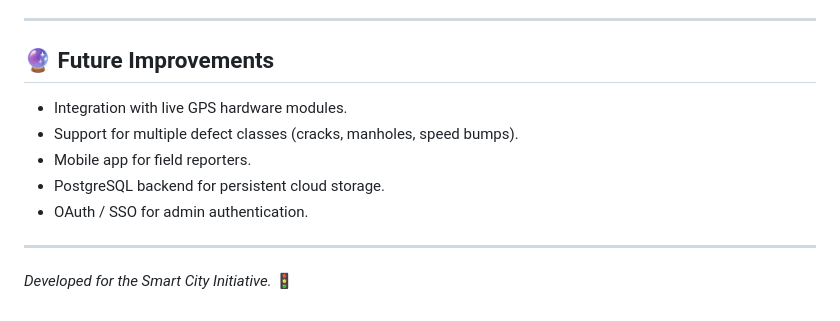
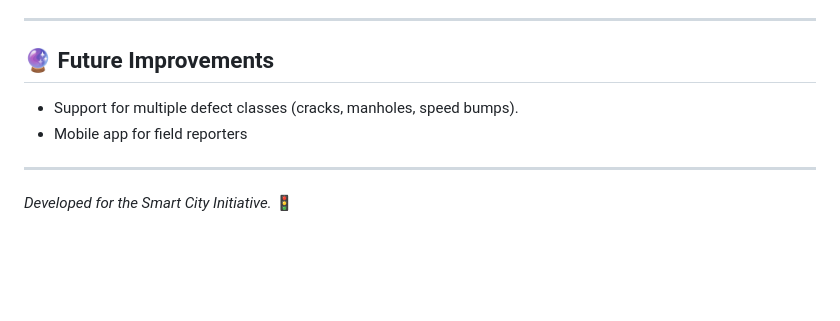
Before and after one commit to ManasTarare/pothole_res, a Markdown page: README.md, the part around the change. Drawn GitHub-style; blank space fills up the shorter version.

```diff
--- a/README.md
+++ b/README.md
@@ -145,12 +145,8 @@ SECRET_KEY=<random-long-string>
 
 ## 🔮 Future Improvements
 
-- Integration with live GPS hardware modules.
 - Support for multiple defect classes (cracks, manholes, speed bumps).
-- Mobile app for field reporters.
-- PostgreSQL backend for persistent cloud storage.
-- OAuth / SSO for admin authentication.
-
+- Mobile app for field reporters
 ---
 
 *Developed for the Smart City Initiative.* 🚦
```
